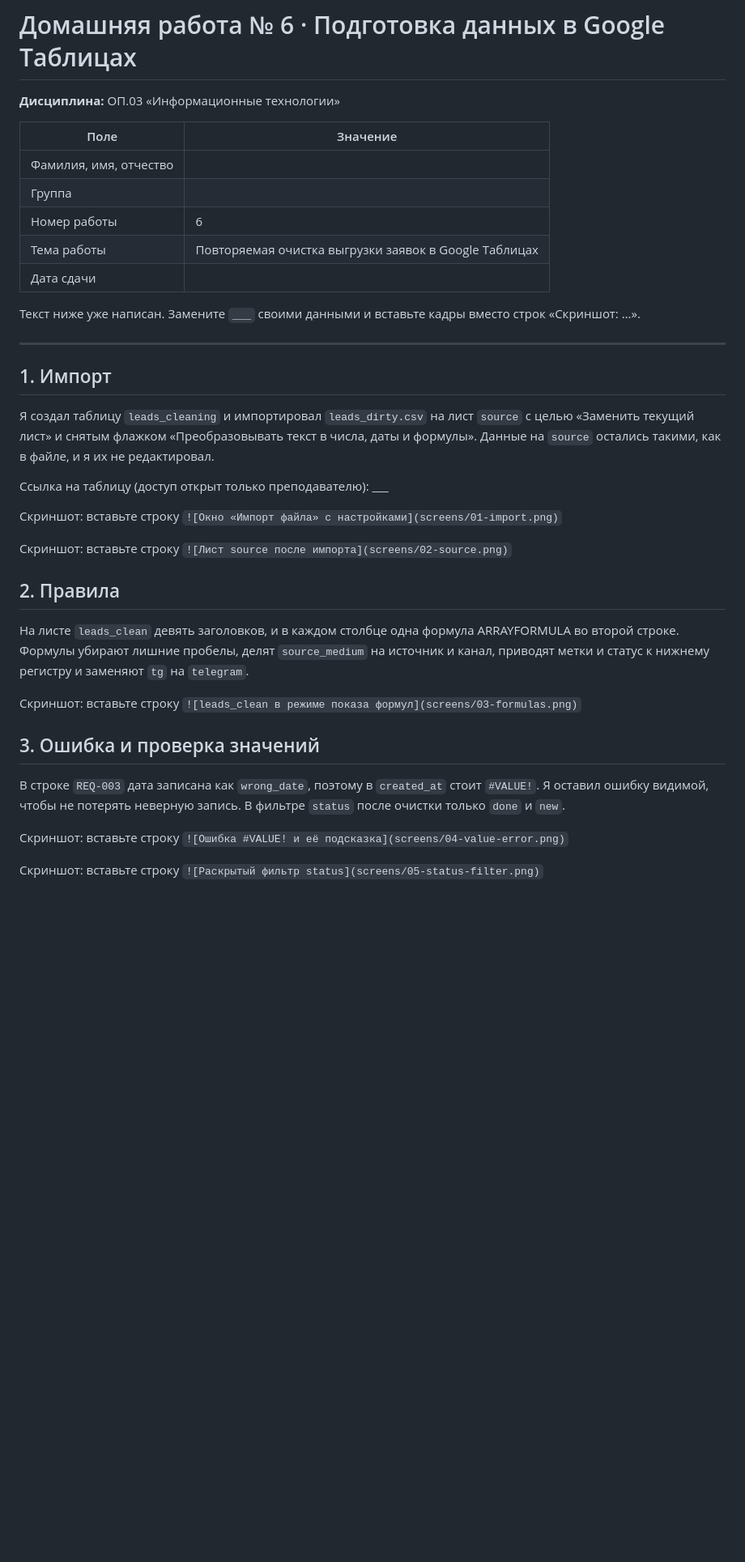
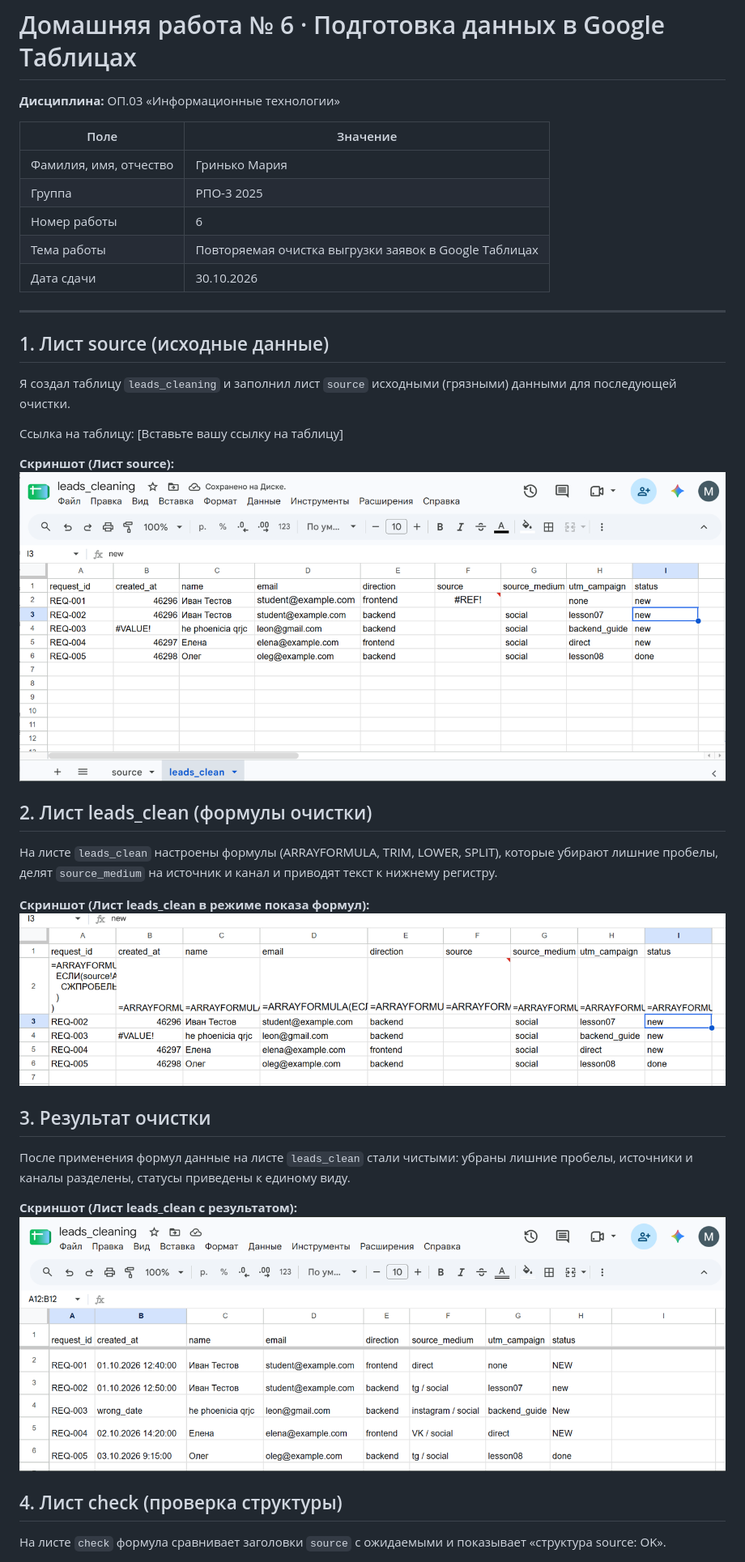
Before and after one commit to GrinkoMaria/Information-technology, a Markdown page: lesson_06/homework_06.md, the part around one of its changes. Shown at 81% size. Rendered like a GitHub page; pictures changed too: lesson_06/screens/01-leads_clean.png (added), lesson_06/screens/02-source.png.png (added), lesson_06/screens/03-formulas.png (added); blank space fills up the shorter version.

Commit message:
hw-06: final report

```diff
--- a/lesson_06/homework_06.md
+++ b/lesson_06/homework_06.md
@@ -4,46 +4,38 @@
 
 | Поле | Значение |
 |---|---|
-| Фамилия, имя, отчество |  |
-| Группа |  |
+| Фамилия, имя, отчество | Гринько Мария |
+| Группа | РПО-3 2025 |
 | Номер работы | 6 |
 | Тема работы | Повторяемая очистка выгрузки заявок в Google Таблицах |
-| Дата сдачи |  |
-
-Текст ниже уже написан. Замените `___` своими данными и вставьте кадры
-вместо строк «Скриншот: …».
+| Дата сдачи | 30.10.2026 |
 
 ---
 
-## 1. Импорт
+## 1. Лист source (исходные данные)
 
-Я создал таблицу `leads_cleaning` и импортировал `leads_dirty.csv` на лист
-`source` с целью «Заменить текущий лист» и снятым флажком «Преобразовывать
-текст в числа, даты и формулы». Данные на `source` остались такими,
-как в файле, и я их не редактировал.
+Я создал таблицу `leads_cleaning` и заполнил лист `source` исходными (грязными) данными для последующей очистки.
 
-Ссылка на таблицу (доступ открыт только преподавателю): ___
+Ссылка на таблицу: [Вставьте вашу ссылку на таблицу]
 
-Скриншот: вставьте строку `![Окно «Импорт файла» с настройками](screens/01-import.png)`
+**Скриншот (Лист source):**
+![Лист source с исходными данными](screens/02-source.png.png)
 
-Скриншот: вставьте строку `![Лист source после импорта](screens/02-source.png)`
+## 2. Лист leads_clean (формулы очистки)
 
-## 2. Правила
+На листе `leads_clean` настроены формулы (ARRAYFORMULA, TRIM, LOWER, SPLIT), которые убирают лишние пробелы, делят `source_medium` на источник и канал и приводят текст к нижнему регистру.
 
-На листе `leads_clean` девять заголовков, и в каждом столбце одна формула
-ARRAYFORMULA во второй строке. Формулы убирают лишние пробелы, делят
-`source_medium` на источник и канал, приводят метки и статус к нижнему
-регистру и заменяют `tg` на `telegram`.
+**Скриншот (Лист leads_clean в режиме показа формул):**
+![leads_clean с формулами](screens/03-formulas.png)
 
-Скриншот: вставьте строку `![leads_clean в режиме показа формул](screens/03-formulas.png)`
+## 3. Результат очистки
 
-## 3. Ошибка и проверка значений
+После применения формул данные на листе `leads_clean` стали чистыми: убраны лишние пробелы, источники и каналы разделены, статусы приведены к единому виду.
 
-В строке `REQ-003` дата записана как `wrong_date`, поэтому в `created_at`
-стоит `#VALUE!`. Я оставил ошибку видимой, чтобы не потерять неверную
-запись. В фильтре `status` после очистки только `done` и `new`.
+**Скриншот (Лист leads_clean с результатом):**
+![Результат очистки данных](screens/01-leads_clean.png)
 
-Скриншот: вставьте строку `![Ошибка #VALUE! и её подсказка](screens/04-value-error.png)`
+## 4. Лист check (проверка структуры)
 
-Скриншот: вставьте строку `![Раскрытый фильтр status](screens/05-status-filter.png)`
+На листе `check` формула сравнивает заголовки `source` с ожидаемыми и показывает «структура source: OK».
 
```
Also changed, not shown: other parts of lesson_06/homework_06.md (+4 -19 lines), lesson_06/screens/04-check.png.png (added).
